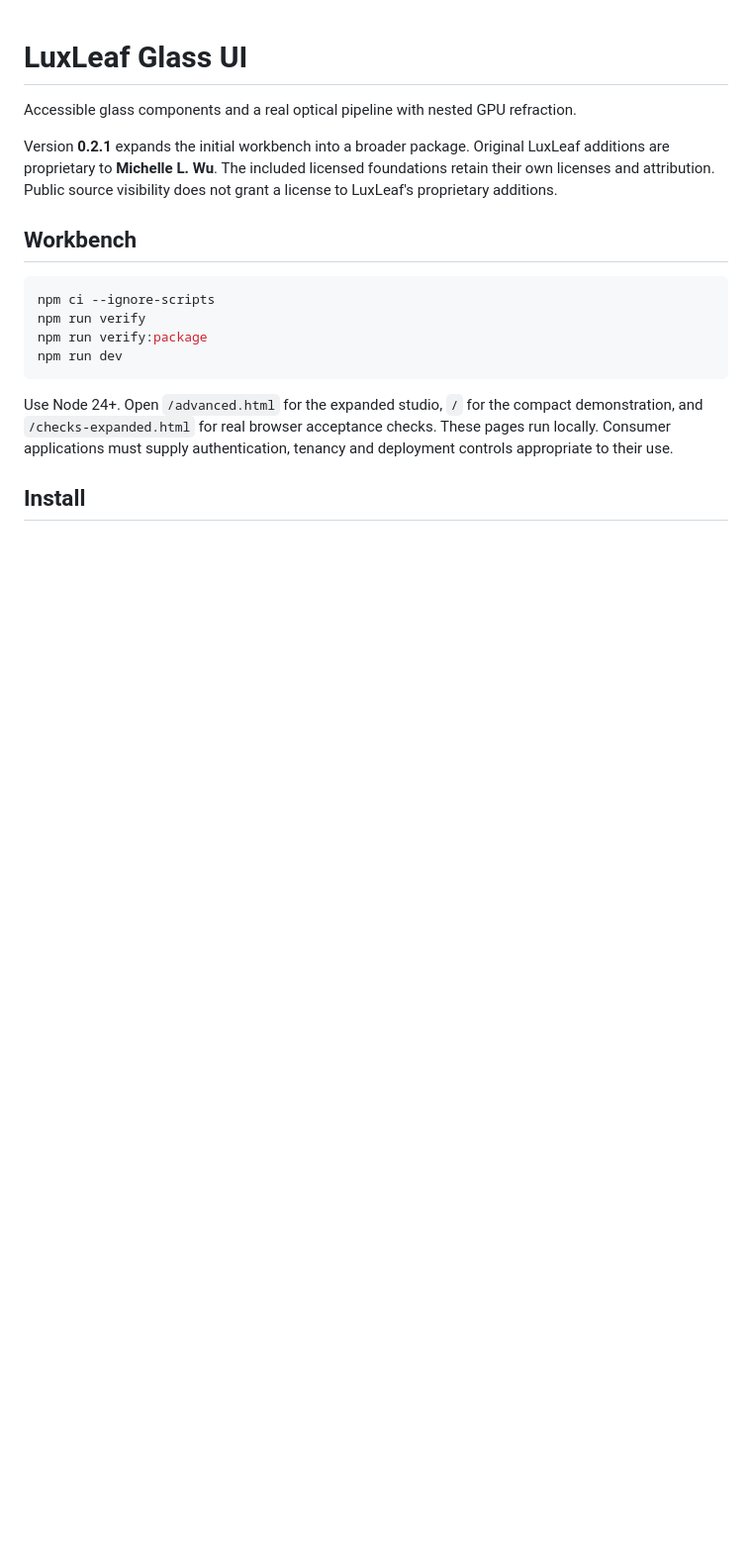
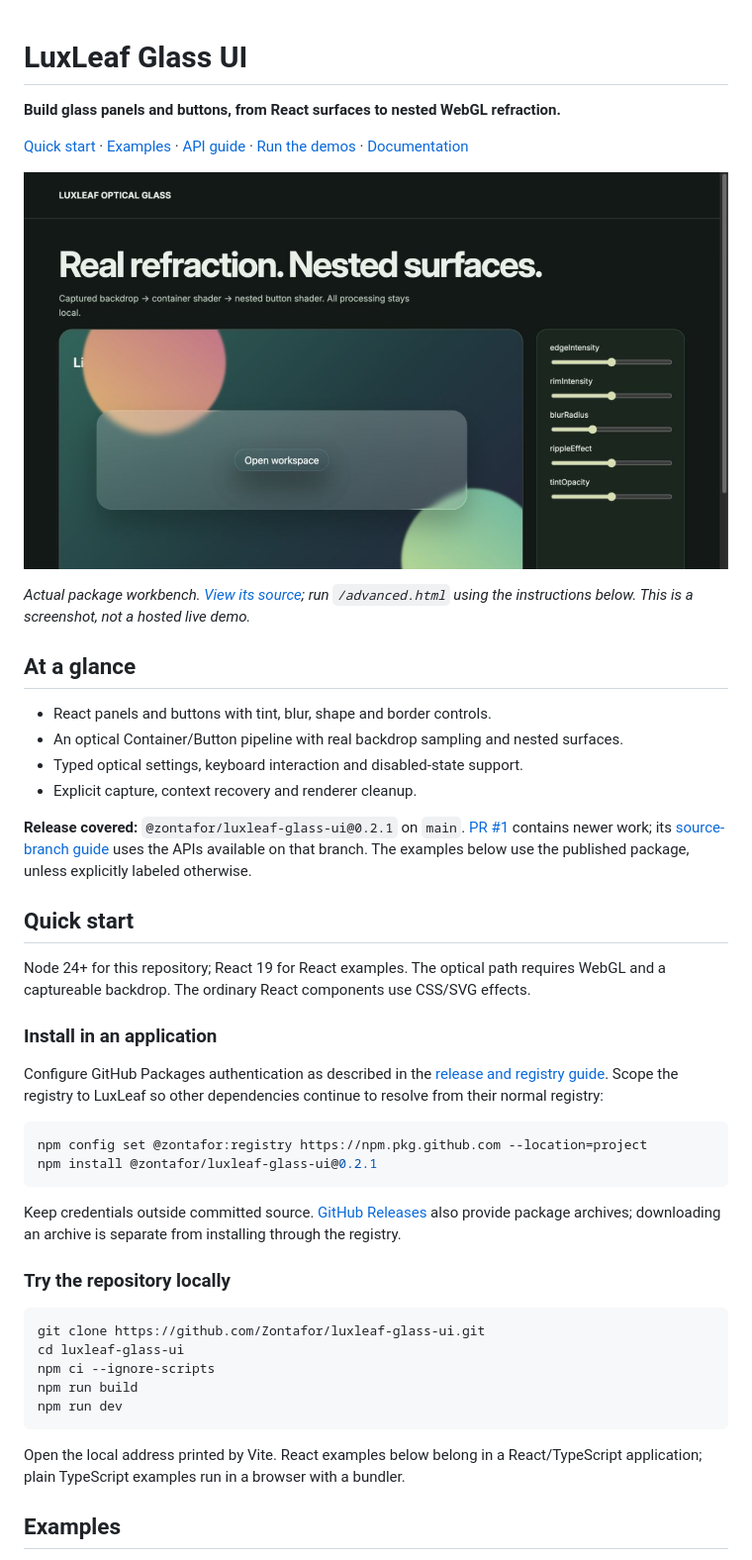
Before and after one commit to Zontafor/luxleaf-glass-ui, a Markdown page: README.md, the part around one of its changes. Shown at 99% size. Rendered like a GitHub page; pictures changed too: docs/images/workbench.jpg (added); blank space fills up the shorter version.

````diff
--- a/README.md
+++ b/README.md
@@ -1,19 +1,48 @@
 # LuxLeaf Glass UI
 
-Accessible glass components and a real optical pipeline with nested GPU refraction.
+**Build glass panels and buttons, from React surfaces to nested WebGL refraction.**
 
-Version **0.2.1** expands the initial workbench into a broader package. Original LuxLeaf additions are proprietary to **Michelle L. Wu**. The included licensed foundations retain their own licenses and attribution. Public source visibility does not grant a license to LuxLeaf's proprietary additions.
+[Quick start](#quick-start) · [Examples](#examples) · [API guide](#api-guide) · [Run the demos](#run-the-demos) · [Documentation](#documentation)
 
-## Workbench
+![LuxLeaf Glass UI running in the local advanced workbench](docs/images/workbench.jpg)
+
+*Actual package workbench. [View its source](demo/advanced.tsx); run `/advanced.html` using the instructions below. This is a screenshot, not a hosted live demo.*
+
+## At a glance
+
+- React panels and buttons with tint, blur, shape and border controls.
+- An optical Container/Button pipeline with real backdrop sampling and nested surfaces.
+- Typed optical settings, keyboard interaction and disabled-state support.
+- Explicit capture, context recovery and renderer cleanup.
+
+**Release covered:** `@zontafor/luxleaf-glass-ui@0.2.1` on `main`. [PR #1](https://github.com/Zontafor/luxleaf-glass-ui/pull/1) contains newer work; its [source-branch guide](https://github.com/Zontafor/luxleaf-glass-ui/blob/faithful-upstream/LUXLEAF.md) uses the APIs available on that branch. The examples below use the published package, unless explicitly labeled otherwise.
+
+## Quick start
+
+Node 24+ for this repository; React 19 for React examples. The optical path requires WebGL and a captureable backdrop. The ordinary React components use CSS/SVG effects.
+
+### Install in an application
+
+Configure GitHub Packages authentication as described in the [release and registry guide](docs/RELEASING.md). Scope the registry to LuxLeaf so other dependencies continue to resolve from their normal registry:
 
 ```sh
+npm config set @zontafor:registry https://npm.pkg.github.com --location=project
+npm install @zontafor/luxleaf-glass-ui@0.2.1
+```
+
+Keep credentials outside committed source. [GitHub Releases](https://github.com/Zontafor/luxleaf-glass-ui/releases) also provide package archives; downloading an archive is separate from installing through the registry.
+
+### Try the repository locally
+
+```sh
+git clone https://github.com/Zontafor/luxleaf-glass-ui.git
+cd luxleaf-glass-ui
 npm ci --ignore-scripts
-npm run verify
-npm run verify:package
+npm run build
 npm run dev
 ```
 
-Use Node 24+. Open `/advanced.html` for the expanded studio, `/` for the compact demonstration, and `/checks-expanded.html` for real browser acceptance checks. These pages run locally. Consumer applications must supply authentication, tenancy and deployment controls appropriate to their use.
+Open the local address printed by Vite. React examples below belong in a React/TypeScript application; plain TypeScript examples run in a browser with a bundler.
 
-## Install
+## Examples
 
````
Also changed, not shown: other parts of README.md (+117 -36 lines).
